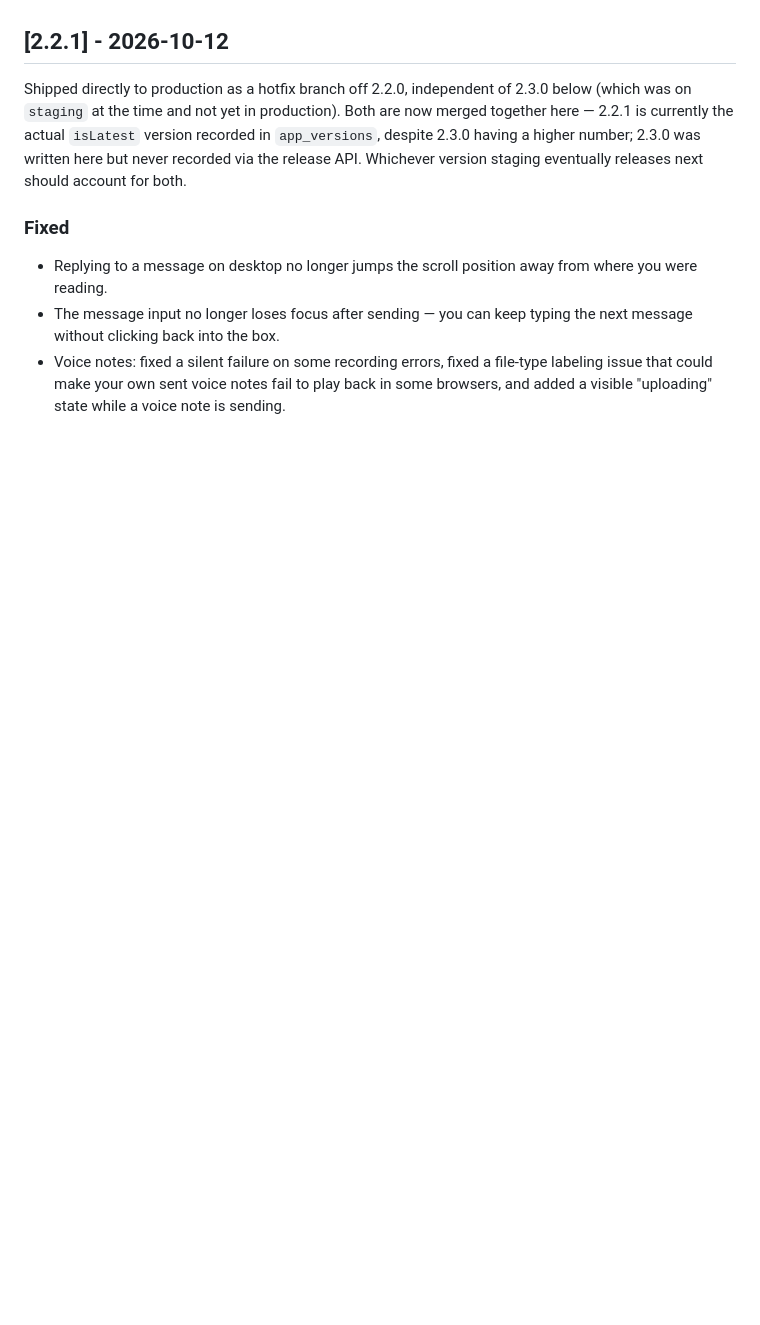
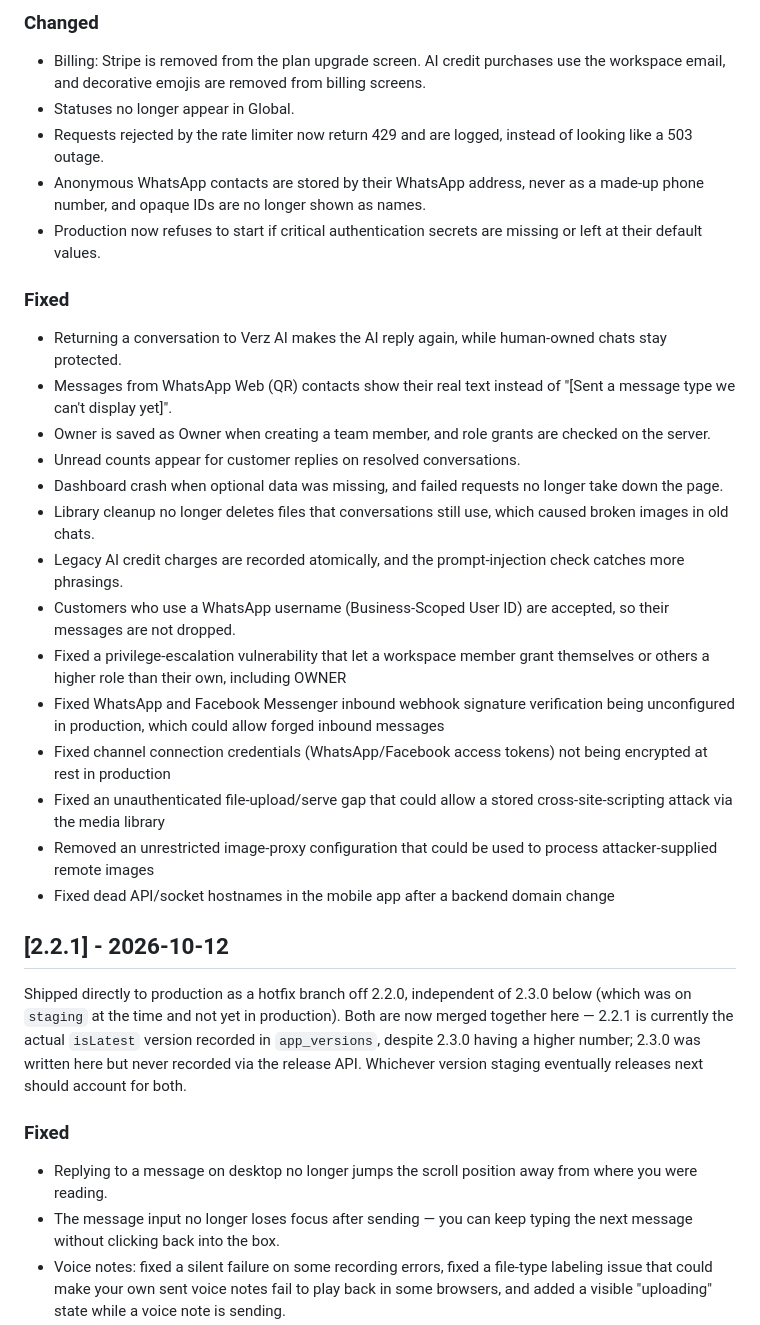
Before and after one commit to collinsasante/whatsapp-SAAS, a Markdown page: CHANGELOG.md, the part around one of its changes. Rendered like a GitHub page; blank space fills up the shorter version.

```diff
--- a/CHANGELOG.md
+++ b/CHANGELOG.md
@@ -13,3 +44,27 @@ created (see VERSIONING.md) — don't record them here in the meantime.
+### Changed
+- Billing: Stripe is removed from the plan upgrade screen. AI credit purchases use the workspace email, and decorative
+  emojis are removed from billing screens.
+- Statuses no longer appear in Global.
+- Requests rejected by the rate limiter now return 429 and are logged, instead of looking like a 503 outage.
+- Anonymous WhatsApp contacts are stored by their WhatsApp address, never as a made-up phone number, and opaque IDs are
+  no longer shown as names.
+- Production now refuses to start if critical authentication secrets are missing or left at their default values.
+
+### Fixed
+- Returning a conversation to Verz AI makes the AI reply again, while human-owned chats stay protected.
+- Messages from WhatsApp Web (QR) contacts show their real text instead of "[Sent a message type we can't display yet]".
+- Owner is saved as Owner when creating a team member, and role grants are checked on the server.
+- Unread counts appear for customer replies on resolved conversations.
+- Dashboard crash when optional data was missing, and failed requests no longer take down the page.
+- Library cleanup no longer deletes files that conversations still use, which caused broken images in old chats.
+- Legacy AI credit charges are recorded atomically, and the prompt-injection check catches more phrasings.
+- Customers who use a WhatsApp username (Business-Scoped User ID) are accepted, so their messages are not dropped.
+- Fixed a privilege-escalation vulnerability that let a workspace member grant themselves or others a higher role than their own, including OWNER
+- Fixed WhatsApp and Facebook Messenger inbound webhook signature verification being unconfigured in production, which could allow forged inbound messages
+- Fixed channel connection credentials (WhatsApp/Facebook access tokens) not being encrypted at rest in production
+- Fixed an unauthenticated file-upload/serve gap that could allow a stored cross-site-scripting attack via the media library
+- Removed an unrestricted image-proxy configuration that could be used to process attacker-supplied remote images
+- Fixed dead API/socket hostnames in the mobile app after a backend domain change
 
 ## [2.2.1] - 2026-10-12
 
```
Also changed, not shown: other parts of CHANGELOG.md (+34 -23 lines), VERSIONING.md (+4 -6 lines).
